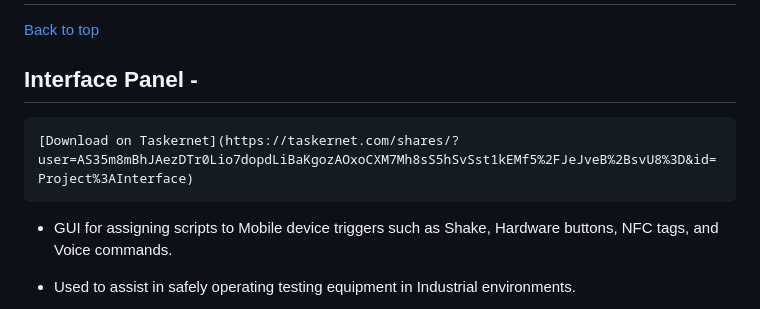
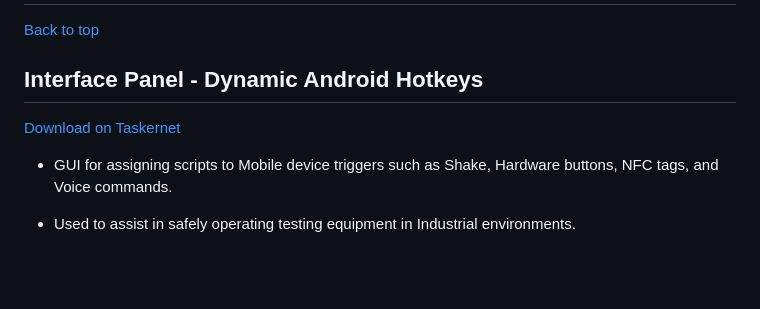
Before and after one commit to DanEdens/Resume, a Markdown page: Portfolio/Portfolio.md, the part around the change. Drawn GitHub-style; blank space fills up the shorter version.

Commit message:
Fixes interface panel Link

```diff
--- a/Portfolio/Portfolio.md
+++ b/Portfolio/Portfolio.md
@@ -183,9 +183,9 @@ Features:
 # Mobile Apps
 [Back to top](#QA-Testkits)
 
-## Interface Panel -
+## Interface Panel - Dynamic Android Hotkeys
 
-    [Download on Taskernet](https://taskernet.com/shares/?user=AS35m8mBhJAezDTr0Lio7dopdLiBaKgozAOxoCXM7Mh8sS5hSvSst1kEMf5%2FJeJveB%2BsvU8%3D&id=Project%3AInterface)
+[Download on Taskernet](https://taskernet.com/shares/?user=AS35m8mBhJAezDTr0Lio7dopdLiBaKgozAOxoCXM7Mh8sS5hSvSst1kEMf5%2FJeJveB%2BsvU8%3D&id=Project%3AInterface)
 - GUI for assigning scripts to Mobile device triggers such as Shake, Hardware buttons, NFC tags, and Voice commands.
 - Used to assist in safely operating testing equipment in Industrial environments.
 - Able to detect current job by closest address, and uses this for sorting data.
```
